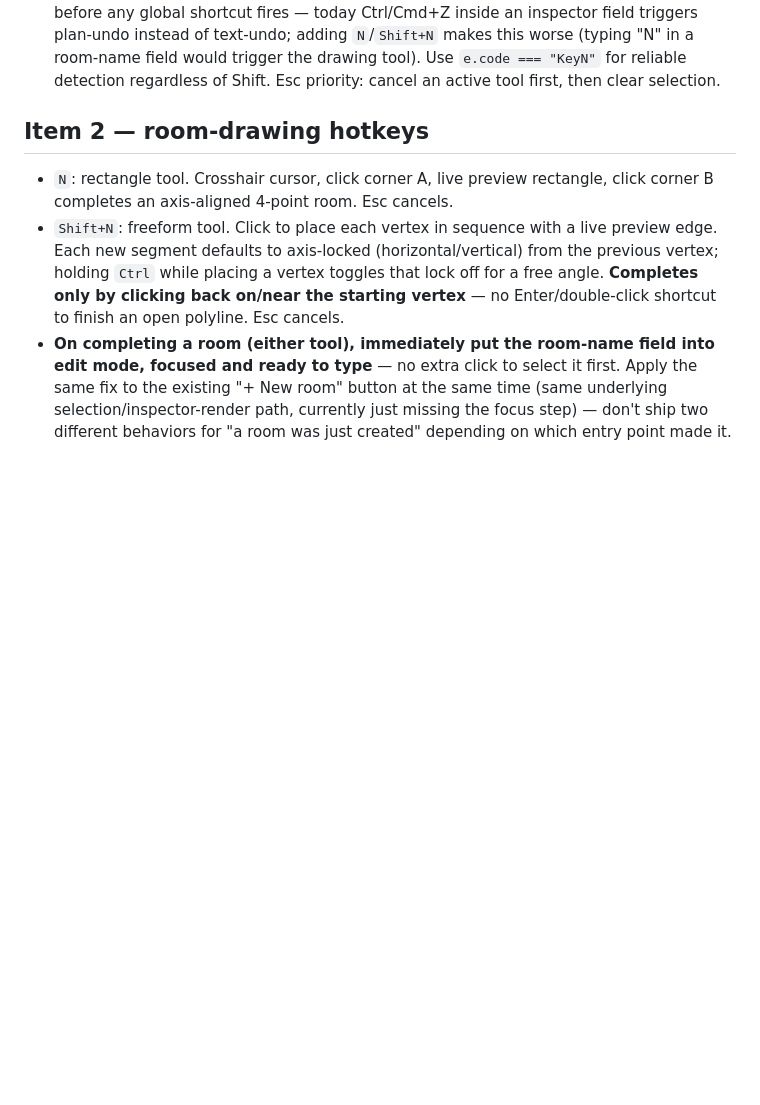
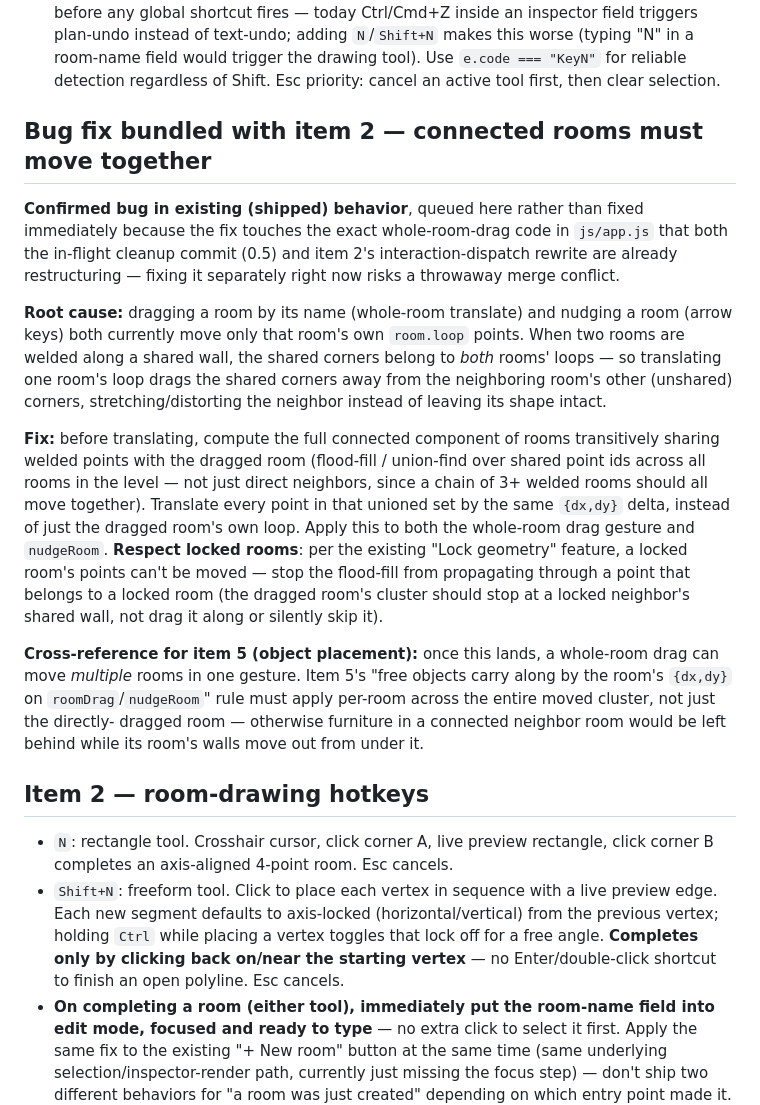
Before and after one commit to jsonbailey/blueprints, a Markdown page: ARCHITECTURE.md, the part around the change. Drawn GitHub-style; blank space fills up the shorter version.

Commit message:
docs: note connected-rooms drag bug to fix with item 2

```diff
--- a/ARCHITECTURE.md
+++ b/ARCHITECTURE.md
@@ -82,6 +82,41 @@ thickness introduces — see each item's section for the reasoning.)
    trigger the drawing tool). Use `e.code === "KeyN"` for reliable detection
    regardless of Shift. Esc priority: cancel an active tool first, then clear
    selection.
+
+## Bug fix bundled with item 2 — connected rooms must move together
+
+**Confirmed bug in existing (shipped) behavior**, queued here rather than
+fixed immediately because the fix touches the exact whole-room-drag code in
+`js/app.js` that both the in-flight cleanup commit (0.5) and item 2's
+interaction-dispatch rewrite are already restructuring — fixing it
+separately right now risks a throwaway merge conflict.
+
+**Root cause:** dragging a room by its name (whole-room translate) and
+nudging a room (arrow keys) both currently move only that room's own
+`room.loop` points. When two rooms are welded along a shared wall, the
+shared corners belong to *both* rooms' loops — so translating one room's
+loop drags the shared corners away from the neighboring room's other
+(unshared) corners, stretching/distorting the neighbor instead of leaving
+its shape intact.
+
+**Fix:** before translating, compute the full connected component of rooms
+transitively sharing welded points with the dragged room (flood-fill /
+union-find over shared point ids across all rooms in the level — not just
+direct neighbors, since a chain of 3+ welded rooms should all move together).
+Translate every point in that unioned set by the same `{dx,dy}` delta,
+instead of just the dragged room's own loop. Apply this to both the
+whole-room drag gesture and `nudgeRoom`. **Respect locked rooms**: per the
+existing "Lock geometry" feature, a locked room's points can't be moved —
+stop the flood-fill from propagating through a point that belongs to a
+locked room (the dragged room's cluster should stop at a locked neighbor's
+shared wall, not drag it along or silently skip it).
+
+**Cross-reference for item 5 (object placement):** once this lands, a
+whole-room drag can move *multiple* rooms in one gesture. Item 5's "free
+objects carry along by the room's `{dx,dy}` on `roomDrag`/`nudgeRoom`" rule
+must apply per-room across the entire moved cluster, not just the directly-
+dragged room — otherwise furniture in a connected neighbor room would be
+left behind while its room's walls move out from under it.
 
 ## Item 2 — room-drawing hotkeys
 
```
